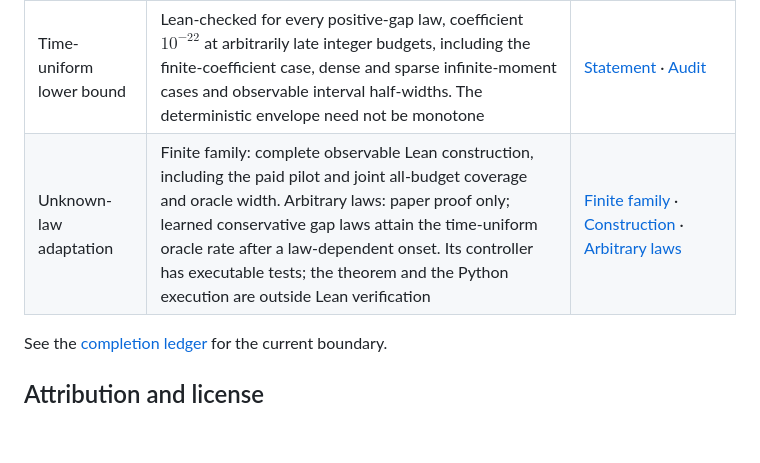
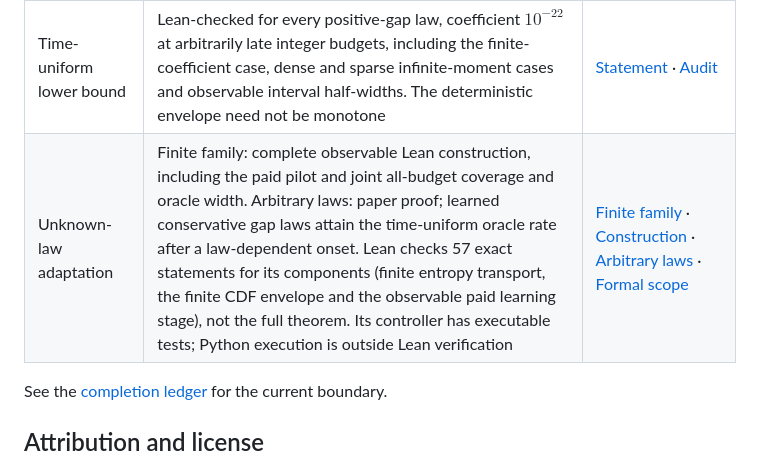
Before and after one commit to davidiach/adaptive-threshold-estimation, a Markdown page: README.md, the part around the change. GitHub-like rendering; blank space fills up the shorter version.

Commit message:
Record the arbitrary-law Lean components in the README summary
The merged arbitrary-law formalization checks 57 exact statements for
finite entropy transport, the finite CDF envelope and the observable paid
learning stage. The README row called the result a paper proof only; it now
names those components and links their scope, while keeping that the full
theorem remains a paper proof.

Co-Authored-By: Claude Opus 5.5 <noreply@anthropic.com>
Claude-Session: https://claude.ai/code/session_01JN52o6pN1JJFtZ5d1GYfsJ

```diff
--- a/README.md
+++ b/README.md
@@ -199,7 +199,7 @@ Later results, beyond the table above, by area:
 | Ordinary-law extensions | Lean-checked: the stochastic-envelope corollary for RMS, confidence and unbiased estimation; the smooth-density theorem for complexity and unbiased impossibility; and the observed-state rates (finite-cell lower bound, continuous-magnitude lower bounds and regularity, fresh-state upper-bound transfer) | [Envelope](results/stochastic-envelope-20261105/README.md) · [Smooth density](results/smooth-density-20261105/README.md) · [Finite cells](results/finite-observed-20261105/README.md) · [Continuous](results/continuous-observed-lower-20261105/README.md) · [Upper transfer](results/observed-state-upper-20261105/README.md) |
 | Power margins below two | Logarithmic and intermediate rows fully Lean-checked; the row below one Lean-checked for RMS and fixed confidence | [Shifted rows](results/shifted-power-20261105/README.md) · [Below one](results/sublinear-power-20261105/README.md) |
 | Time-uniform lower bound | Lean-checked for every positive-gap law, coefficient $10^{-22}$ at arbitrarily late integer budgets, including the finite-coefficient case, dense and sparse infinite-moment cases and observable interval half-widths. The deterministic envelope need not be monotone | [Statement](docs/TIME_UNIFORM_LOWER.md) · [Audit](results/anytime-asymptotic-20261105/README.md) |
-| Unknown-law adaptation | Finite family: complete observable Lean construction, including the paid pilot and joint all-budget coverage and oracle width. Arbitrary laws: paper proof only; learned conservative gap laws attain the time-uniform oracle rate after a law-dependent onset. Its controller has executable tests; the theorem and the Python execution are outside Lean verification | [Finite family](docs/FINITE_FAMILY_ADAPTATION.md) · [Construction](results/law-adaptation-realization-20261105/README.md) · [Arbitrary laws](docs/ARBITRARY_LAW_ADAPTATION.md) |
+| Unknown-law adaptation | Finite family: complete observable Lean construction, including the paid pilot and joint all-budget coverage and oracle width. Arbitrary laws: paper proof; learned conservative gap laws attain the time-uniform oracle rate after a law-dependent onset. Lean checks 57 exact statements for its components (finite entropy transport, the finite CDF envelope and the observable paid learning stage), not the full theorem. Its controller has executable tests; Python execution is outside Lean verification | [Finite family](docs/FINITE_FAMILY_ADAPTATION.md) · [Construction](results/law-adaptation-realization-20261105/README.md) · [Arbitrary laws](docs/ARBITRARY_LAW_ADAPTATION.md) · [Formal scope](docs/ARBITRARY_LAW_FORMALIZATION.md) |
 
 See the [completion ledger](docs/WORKPLAN.md) for the current boundary.
 
```
